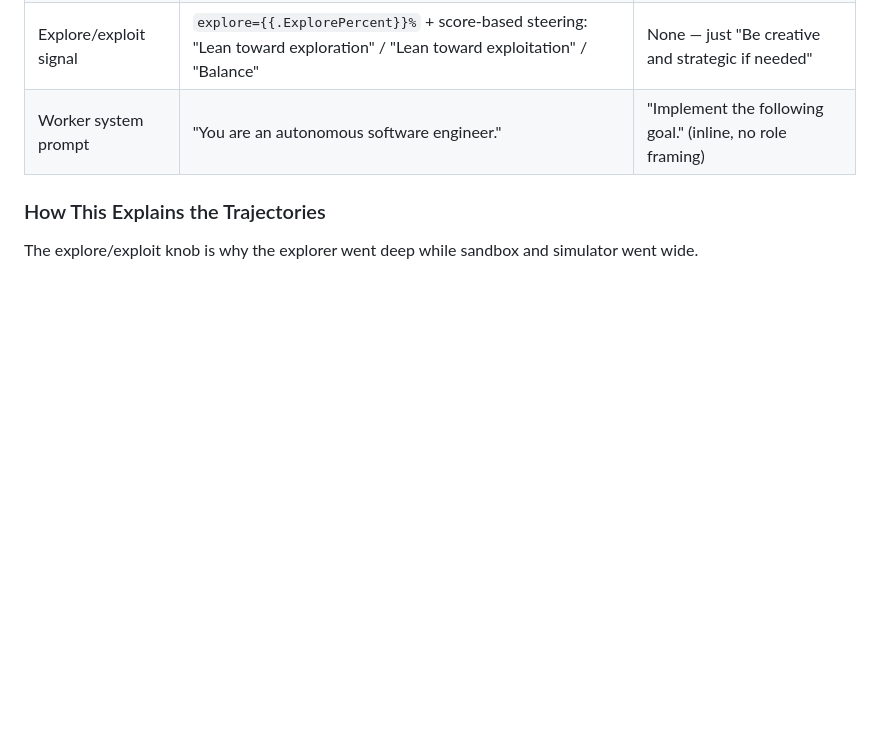
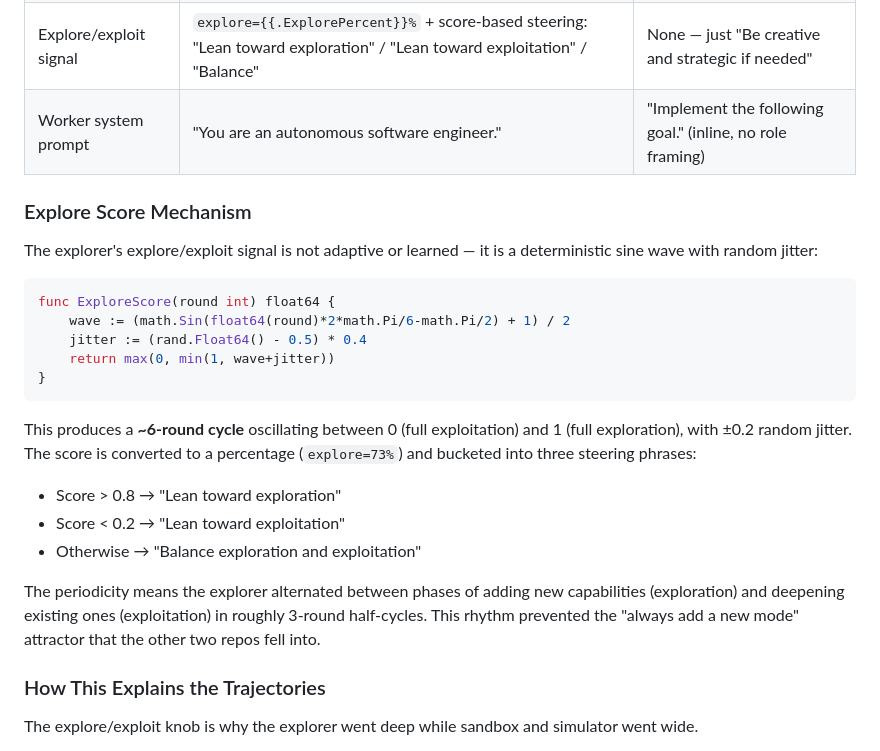
Before and after one commit to changkun/agentic-morphogenesis, a Markdown page: experiments/diff.md, the part around the change. Rendered like a GitHub page; blank space fills up the shorter version.

Commit message:
Document explore score formula driving depth-vs-breadth divergence

````diff
--- a/experiments/diff.md
+++ b/experiments/diff.md
@@ -164,6 +164,26 @@ The three repos were driven by different versions of the Ralph orchestrator. The
 | Explore/exploit signal | `explore={{.ExplorePercent}}%` + score-based steering: "Lean toward exploration" / "Lean toward exploitation" / "Balance" | None — just "Be creative and strategic if needed" |
 | Worker system prompt | "You are an autonomous software engineer." | "Implement the following goal." (inline, no role framing) |
 
+### Explore Score Mechanism
+
+The explorer's explore/exploit signal is not adaptive or learned — it is a deterministic sine wave with random jitter:
+
+```go
+func ExploreScore(round int) float64 {
+    wave := (math.Sin(float64(round)*2*math.Pi/6-math.Pi/2) + 1) / 2
+    jitter := (rand.Float64() - 0.5) * 0.4
+    return max(0, min(1, wave+jitter))
+}
+```
+
+This produces a **~6-round cycle** oscillating between 0 (full exploitation) and 1 (full exploration), with ±0.2 random jitter. The score is converted to a percentage (`explore=73%`) and bucketed into three steering phrases:
+
+- Score > 0.8 → "Lean toward exploration"
+- Score < 0.2 → "Lean toward exploitation"
+- Otherwise → "Balance exploration and exploitation"
+
+The periodicity means the explorer alternated between phases of adding new capabilities (exploration) and deepening existing ones (exploitation) in roughly 3-round half-cycles. This rhythm prevented the "always add a new mode" attractor that the other two repos fell into.
+
 ### How This Explains the Trajectories
 
 The explore/exploit knob is why the explorer went deep while sandbox and simulator went wide.
````
